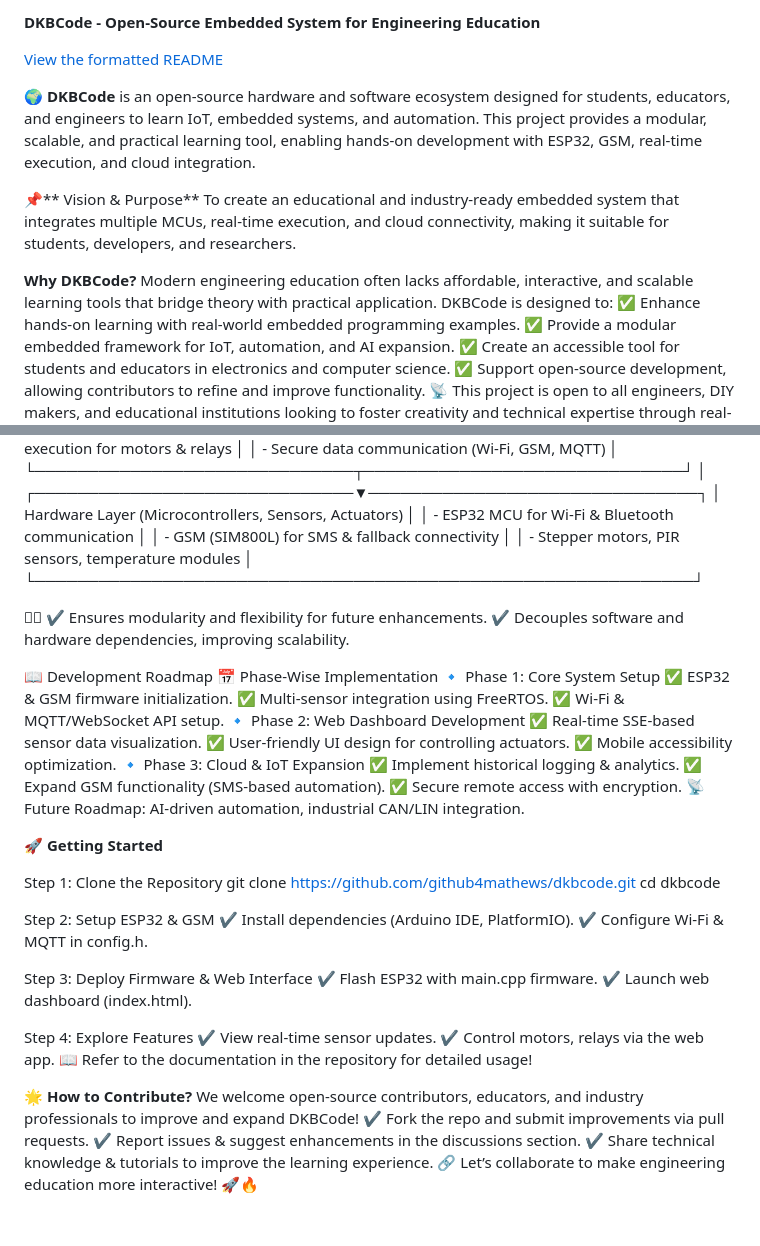
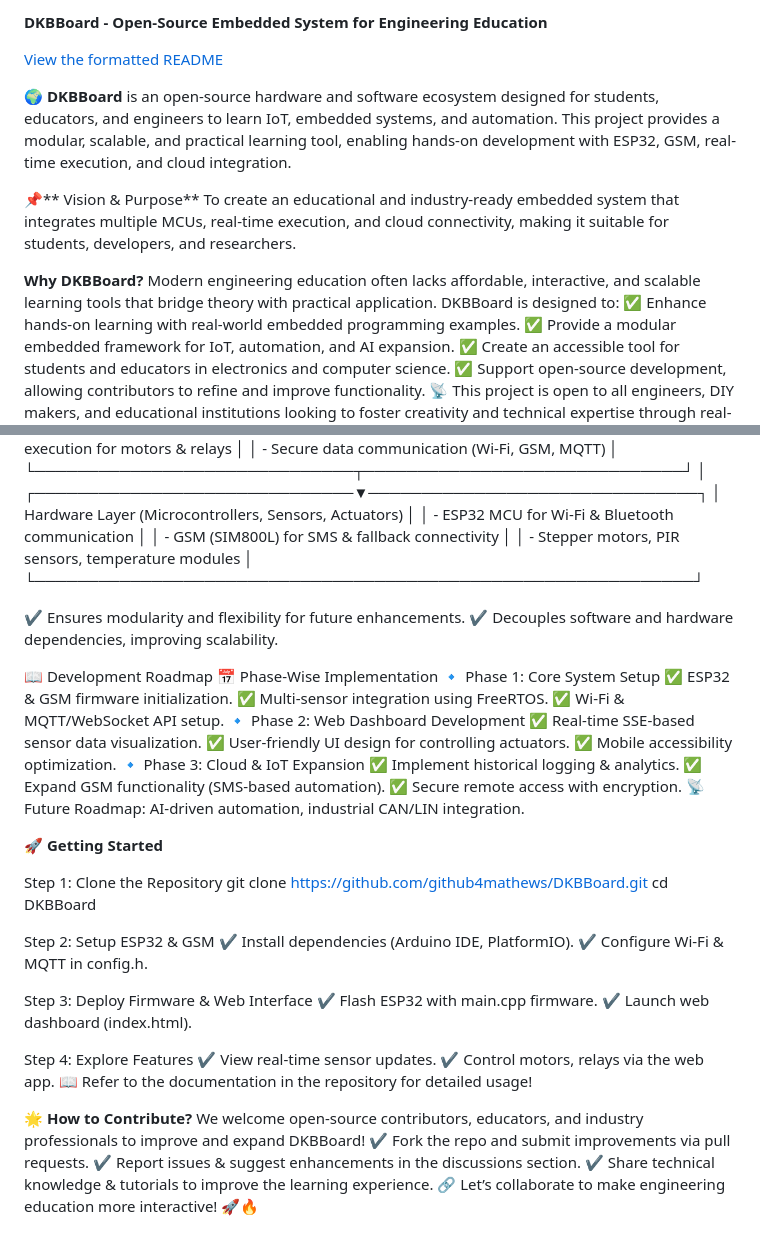
Before and after one commit to github4mathews/dkbcode, a Markdown page: README.md, 2 parts joined by grey strips. GitHub-like rendering.

Commit message:
30052025docs1

```diff
--- a/README.md
+++ b/README.md
@@ -1,2 +1,2 @@
-**DKBCode - Open-Source Embedded System for Engineering Education**
+**DKBBoard - Open-Source Embedded System for Engineering Education**
 
@@ -4,12 +4,12 @@
 
 
-🌍 **DKBCode** is an open-source hardware and software ecosystem designed for students, educators, and engineers to learn IoT, embedded systems, and automation. This project provides a modular, scalable, and practical learning tool, enabling hands-on development with ESP32, GSM, real-time execution, and cloud integration.
+🌍 **DKBBoard** is an open-source hardware and software ecosystem designed for students, educators, and engineers to learn IoT, embedded systems, and automation. This project provides a modular, scalable, and practical learning tool, enabling hands-on development with ESP32, GSM, real-time execution, and cloud integration.
 
 📌** Vision & Purpose**
  To create an educational and industry-ready embedded system that integrates multiple MCUs, real-time execution, and cloud connectivity, making it suitable for students, developers, and researchers.
 
-**Why DKBCode?**
-Modern engineering education often lacks affordable, interactive, and scalable learning tools that bridge theory with practical application. DKBCode is designed to:
+**Why DKBBoard?**
+Modern engineering education often lacks affordable, interactive, and scalable learning tools that bridge theory with practical application. DKBBoard is designed to:
 ✅ Enhance hands-on learning with real-world embedded programming examples.
 ✅ Provide a modular embedded framework for IoT, automation, and AI expansion.
 ✅ Create an accessible tool for students and educators in electronics and computer science.
@@ -77,7 +81,6 @@ Multi-Layered Execution Flow
  │ - Stepper motors, PIR sensors, temperature modules           │
  └──────────────────────────────────────────────────────────────┘
 
-
 ✔ Ensures modularity and flexibility for future enhancements.
 ✔ Decouples software and hardware dependencies, improving scalability.
 
@@ -100,8 +103,8 @@ Multi-Layered Execution Flow
 🚀 **Getting Started**
 
 Step 1: Clone the Repository
-git clone https://github.com/github4mathews/dkbcode.git
-cd dkbcode
+git clone https://github.com/github4mathews/DKBBoard.git
+cd DKBBoard
 
 Step 2: Setup ESP32 & GSM
 ✔ Install dependencies (Arduino IDE, PlatformIO).
@@ -117,7 +120,7 @@ Step 4: Explore Features
 📖 Refer to the documentation in the repository for detailed usage!
 
 🌟 **How to Contribute?**
-We welcome open-source contributors, educators, and industry professionals to improve and expand DKBCode!
+We welcome open-source contributors, educators, and industry professionals to improve and expand DKBBoard!
 ✔ Fork the repo and submit improvements via pull requests.
 ✔ Report issues & suggest enhancements in the discussions section.
 ✔ Share technical knowledge & tutorials to improve the learning experience.
```
Also changed, not shown: other parts of README.md (+6 -2 lines).
